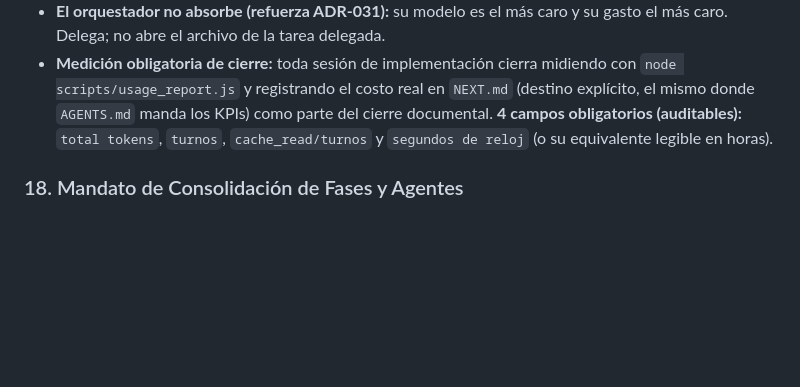
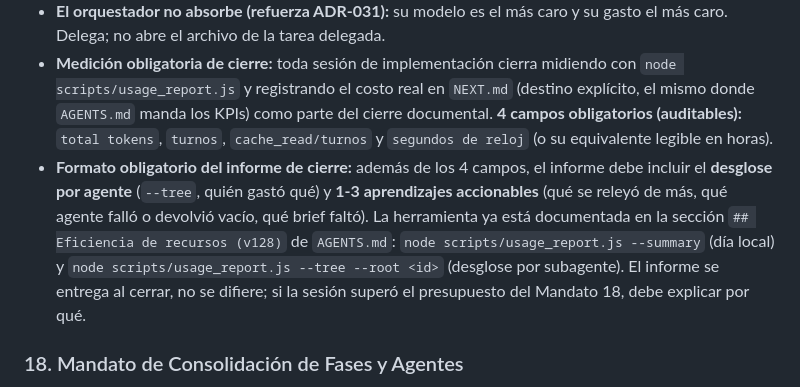
Before and after one commit to gonzalezjavierbta-afk/hostalterraza, a Markdown page: Sistema QR desarrollo/Reglas de Oro QR.md, the part around the change. GitHub-like rendering; blank space fills up the shorter version.

```diff
--- a/Sistema QR desarrollo/Reglas de Oro QR.md
+++ b/Sistema QR desarrollo/Reglas de Oro QR.md
@@ -97,6 +97,7 @@ Cada vez que se solicite actualizar los documentos del proyecto, el agente debe:
 * **Prohibido leer archivos completos de más de 200 KB:** usar rangos. `admin.html` pesa 633 KB; leerlo completo se re-cobra en cada turno posterior vía `cache_read`.
 * **El orquestador no absorbe (refuerza ADR-031):** su modelo es el más caro y su gasto el más caro. Delega; no abre el archivo de la tarea delegada.
 * **Medición obligatoria de cierre:** toda sesión de implementación cierra midiendo con `node scripts/usage_report.js` y registrando el costo real en `NEXT.md` (destino explícito, el mismo donde `AGENTS.md` manda los KPIs) como parte del cierre documental. **4 campos obligatorios (auditables):** `total tokens`, `turnos`, `cache_read/turnos` y `segundos de reloj` (o su equivalente legible en horas).
+* **Formato obligatorio del informe de cierre:** además de los 4 campos, el informe debe incluir el **desglose por agente** (`--tree`, quién gastó qué) y **1-3 aprendizajes accionables** (qué se releyó de más, qué agente falló o devolvió vacío, qué brief faltó). La herramienta ya está documentada en la sección `## Eficiencia de recursos (v128)` de `AGENTS.md`: `node scripts/usage_report.js --summary` (día local) y `node scripts/usage_report.js --tree --root <id>` (desglose por subagente). El informe se entrega al cerrar, no se difiere; si la sesión superó el presupuesto del Mandato 18, debe explicar por qué.
 
 ### 18. Mandato de Consolidación de Fases y Agentes
 * **Presupuesto de agentes por sesión:** una sesión de implementación usa MAXIMO: 1 agente de exploración, 1 agente de implementación por dominio y 1 agente de verificación. Todo lo demás se resuelve con script.
```
Also changed, not shown: AGENTS.md (+22 -0 lines).
